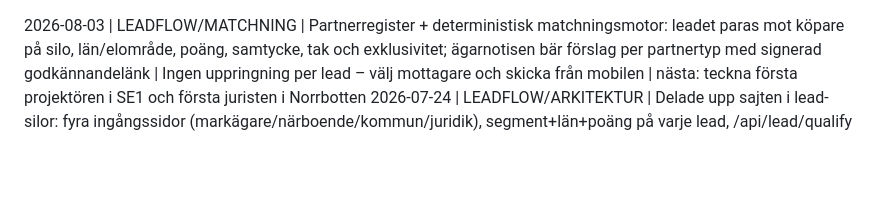
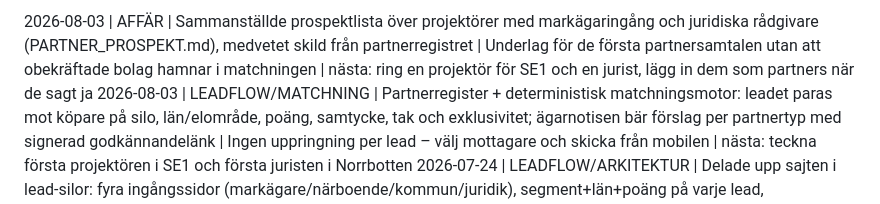
Before and after one commit to AdviseoGit/vindkollen, a Markdown page: PROGRESS_LOG.md, the part around the change. Rendered like a GitHub page; blank space fills up the shorter version.

```diff
--- a/PROGRESS_LOG.md
+++ b/PROGRESS_LOG.md
@@ -1,3 +1,4 @@
+2026-08-03 | AFFÄR | Sammanställde prospektlista över projektörer med markägaringång och juridiska rådgivare (PARTNER_PROSPEKT.md), medvetet skild från partnerregistret | Underlag för de första partnersamtalen utan att obekräftade bolag hamnar i matchningen | nästa: ring en projektör för SE1 och en jurist, lägg in dem som partners när de sagt ja
 2026-08-03 | LEADFLOW/MATCHNING | Partnerregister + deterministisk matchningsmotor: leadet paras mot köpare på silo, län/elområde, poäng, samtycke, tak och exklusivitet; ägarnotisen bär förslag per partnertyp med signerad godkännandelänk | Ingen uppringning per lead – välj mottagare och skicka från mobilen | nästa: teckna första projektören i SE1 och första juristen i Norrbotten
 2026-07-24 | LEADFLOW/ARKITEKTUR | Delade upp sajten i lead-silor: fyra ingångssidor (markägare/närboende/kommun/juridik), segment+län+poäng på varje lead, /api/lead/qualify och regionsfiltrerad export | Guld-leads (markägare) separeras från volym-leads (närboende) och kan säljas regionsexklusivt | nästa: prissätt och sälj SE1-SE4-exklusivitet till projektörer och jurister
 2026-07-24 | LEADFLOW/DATA | Förbättrade formulärspårning & backend (db-schema verification) för kalkylator-leads | Robustare data capture infrastruktur (Milstolpe 3) | nästa: Optimera e-postuppföljning
```
Also changed, not shown: PARTNER_PROSPEKT.md (added, +94 -0 lines).
